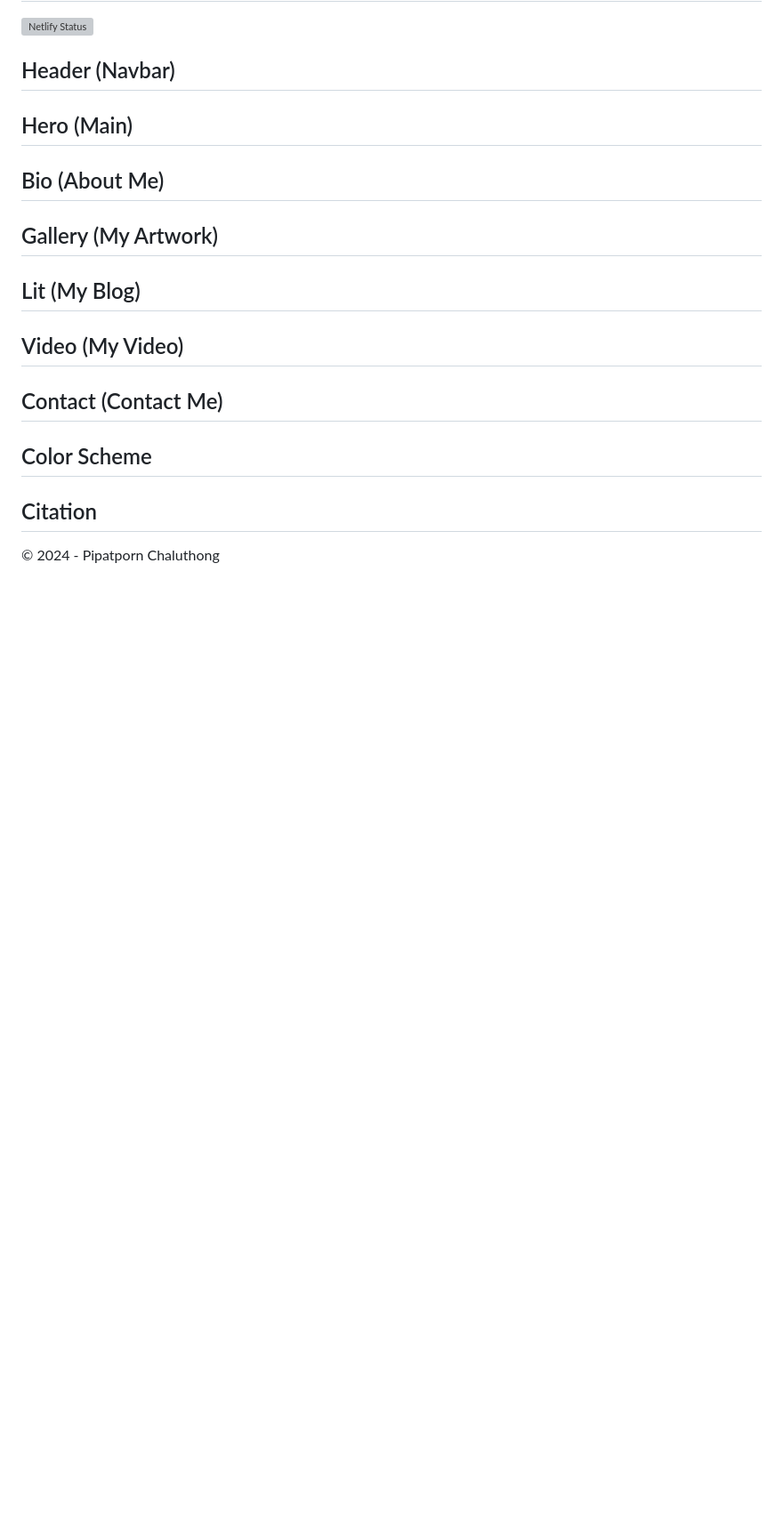
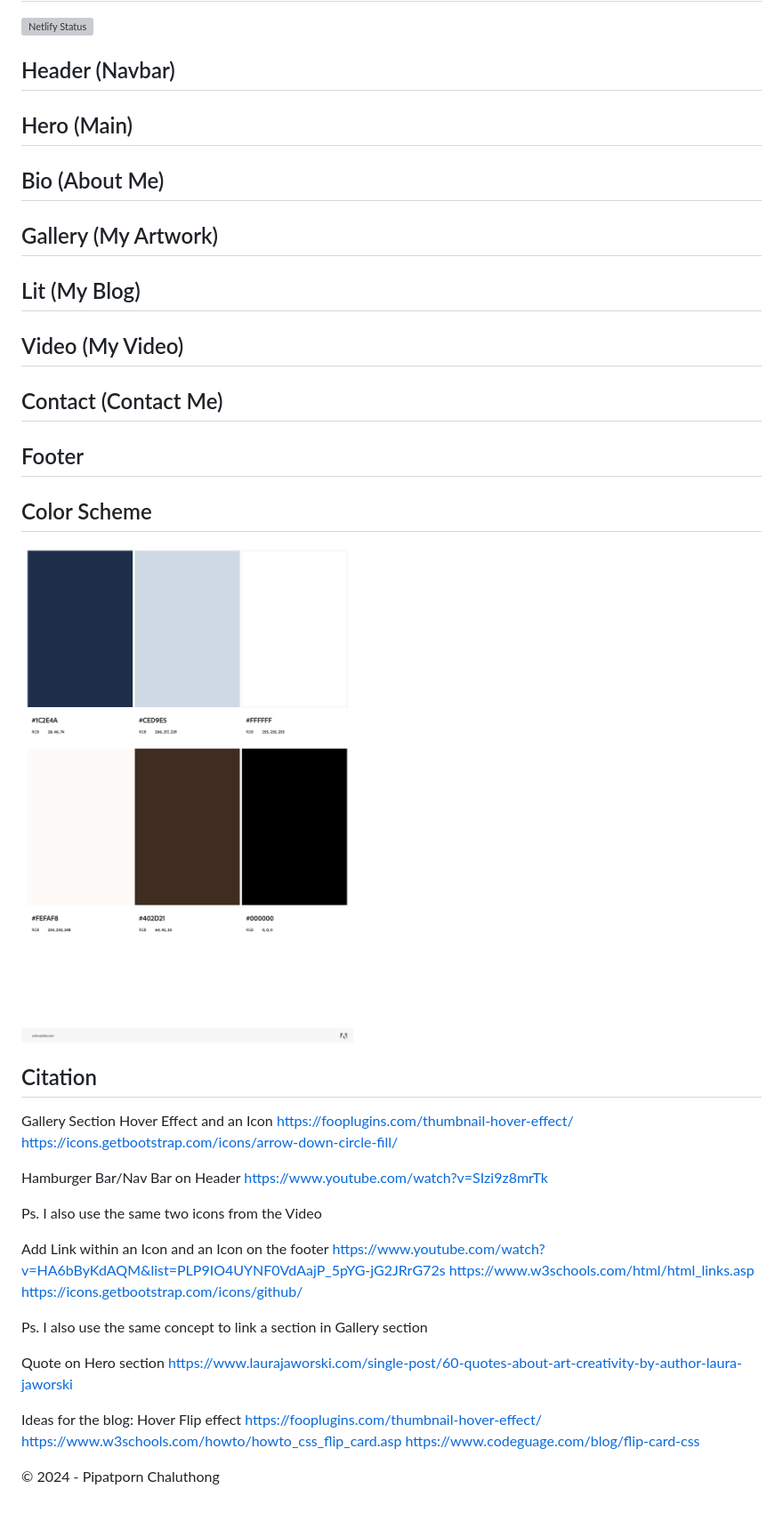
Before and after one commit to SteveCaruso/idmx-225-gitignore-template, a Markdown page: README.md, the part around the change. Shown: that part at 89% size. Drawn GitHub-style; pictures changed too: img/AdobeColor-MyAboutMeTheme.jpeg (added); blank space fills up the shorter version; grey boxes are pictures that could not be loaded.

Commit message:
Update README and index.html. Also, add and delete some contant on stylesheet

```diff
--- a/README.md
+++ b/README.md
@@ -20,10 +20,38 @@
 
 ## Contact (Contact Me)
 
+## Footer
+
+
 ## Color Scheme
+
+<img src="img/AdobeColor-MyAboutMeTheme.jpeg" alt="Color Scheme from AdobeColor"/>
 
 ## Citation
 
+Gallery Section Hover Effect and an Icon
+https://fooplugins.com/thumbnail-hover-effect/
+https://icons.getbootstrap.com/icons/arrow-down-circle-fill/
+
+Hamburger Bar/Nav Bar on Header
+https://www.youtube.com/watch?v=SIzi9z8mrTk
+
+Ps. I also use the same two icons from the Video
+
+Add Link within an Icon and an Icon on the footer
+https://www.youtube.com/watch?v=HA6bByKdAQM&list=PLP9IO4UYNF0VdAajP_5pYG-jG2JRrG72s
+https://www.w3schools.com/html/html_links.asp
+https://icons.getbootstrap.com/icons/github/
+
+Ps. I also use the same concept to link a section in Gallery section
+
+Quote on Hero section
+https://www.laurajaworski.com/single-post/60-quotes-about-art-creativity-by-author-laura-jaworski
+
+Ideas for the blog: Hover Flip effect
+https://fooplugins.com/thumbnail-hover-effect/
+https://www.w3schools.com/howto/howto_css_flip_card.asp
+https://www.codeguage.com/blog/flip-card-css
 
 
 © 2024 - Pipatporn Chaluthong
```
Also changed, not shown: 2 other files.
